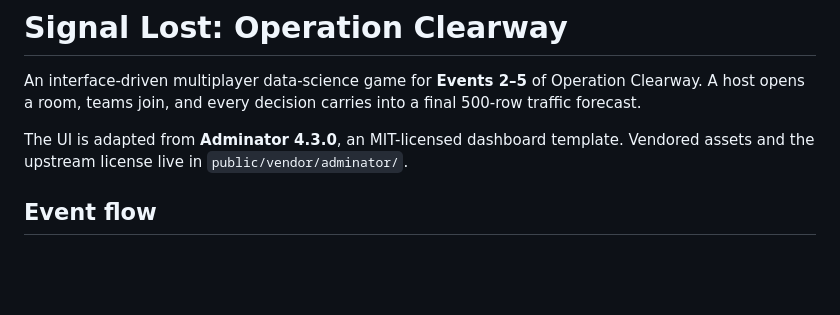
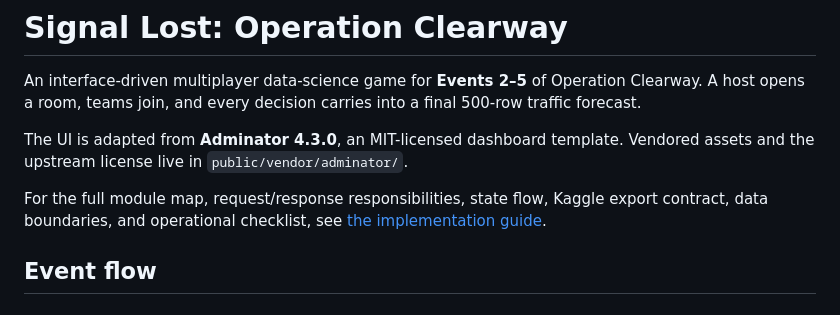
Before and after one commit to Bl4z3-k1n91/expedition-unknown-game, a Markdown page: README.md, the part around the change. Rendered like a GitHub page; blank space fills up the shorter version.

Commit message:
Document implementation modules and Kaggle handoff

```diff
--- a/README.md
+++ b/README.md
@@ -3,6 +3,8 @@
 An interface-driven multiplayer data-science game for **Events 2–5** of Operation Clearway. A host opens a room, teams join, and every decision carries into a final 500-row traffic forecast.
 
 The UI is adapted from **Adminator 4.3.0**, an MIT-licensed dashboard template. Vendored assets and the upstream license live in `public/vendor/adminator/`.
+
+For the full module map, request/response responsibilities, state flow, Kaggle export contract, data boundaries, and operational checklist, see [the implementation guide](docs/IMPLEMENTATION.md).
 
 ## Event flow
 
```
Also changed, not shown: docs/IMPLEMENTATION.md (added, +127 -0 lines).
